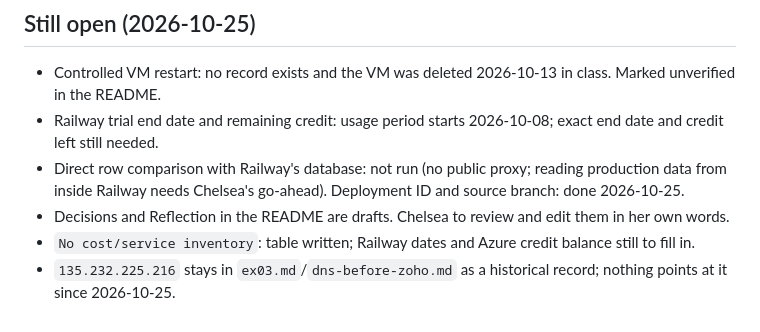
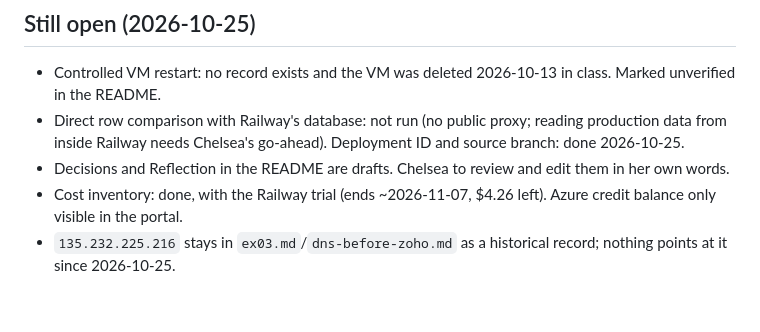
Before and after one commit to chelseahuang11/career-platform, a Markdown page: TASKS.md, the part around one of its changes. Rendered like a GitHub page.

```diff
--- a/TASKS.md
+++ b/TASKS.md
@@ -78,8 +78,7 @@ From the requirements audit on 2026-10-20. Each line: the gap, then the file or
 ## Still open (2026-10-25)
 
 - Controlled VM restart: no record exists and the VM was deleted 2026-10-13 in class. Marked unverified in the README.
-- Railway trial end date and remaining credit: usage period starts 2026-10-08; exact end date and credit left still needed.
 - Direct row comparison with Railway's database: not run (no public proxy; reading production data from inside Railway needs Chelsea's go-ahead). Deployment ID and source branch: done 2026-10-25.
 - Decisions and Reflection in the README are drafts. Chelsea to review and edit them in her own words.
-- `No cost/service inventory`: table written; Railway dates and Azure credit balance still to fill in.
+- Cost inventory: done, with the Railway trial (ends ~2026-11-07, $4.26 left). Azure credit balance only visible in the portal.
 - `135.232.225.216` stays in `ex03.md`/`dns-before-zoho.md` as a historical record; nothing points at it since 2026-10-25.
```
Also changed, not shown: other parts of TASKS.md (+2 -2 lines), README.md (+2 -2 lines).
